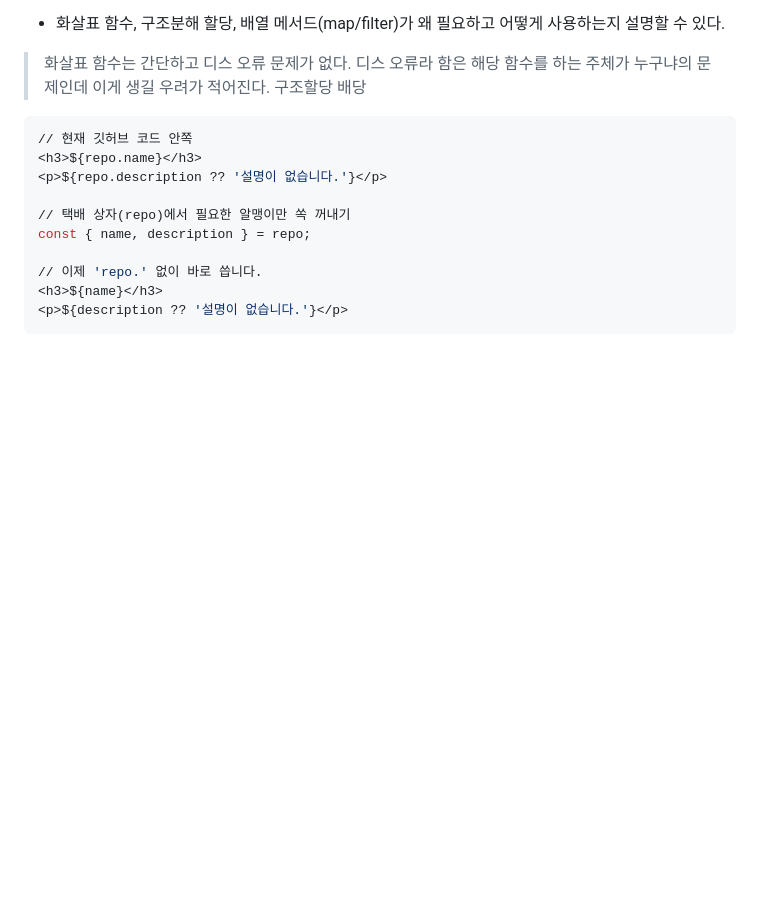
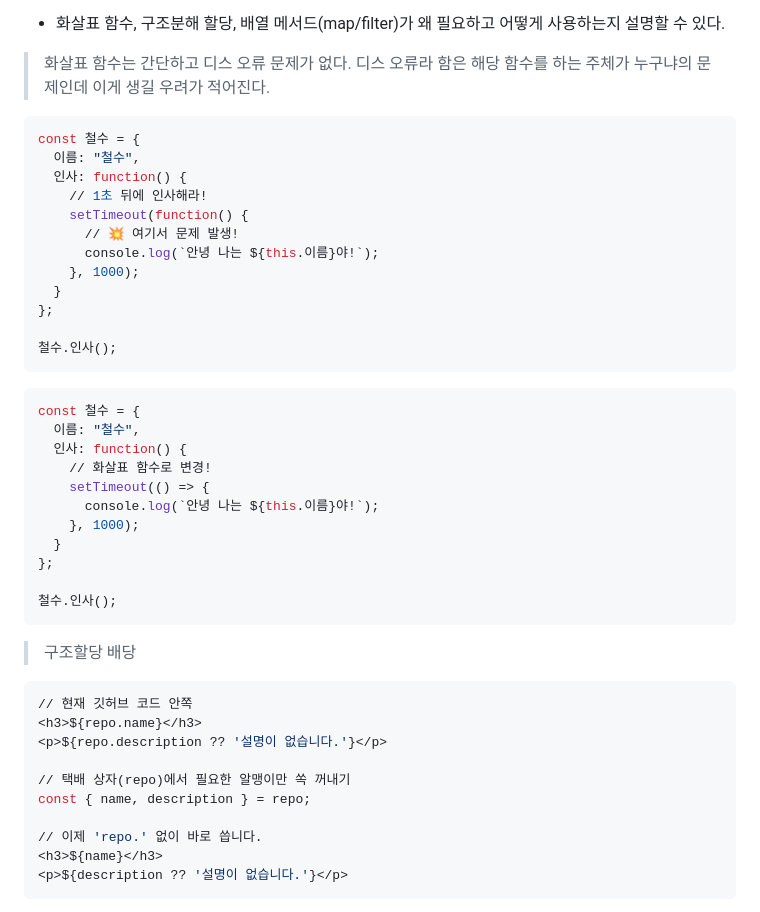
Before and after one commit to jha21vvv/codyssey-b1-01, a Markdown page: docs/README.md, the part around the change. Drawn GitHub-style; blank space fills up the shorter version.

Commit message:
Add examples of arrow functions in README
Added examples demonstrating the use of arrow functions to avoid 'this' context issues in JavaScript.

````diff
--- a/docs/README.md
+++ b/docs/README.md
@@ -192,6 +192,33 @@ docs/
 - 화살표 함수, 구조분해 할당, 배열 메서드(map/filter)가 왜 필요하고 어떻게 사용하는지 설명할 수 있다.
 > 화살표 함수는 간단하고 디스 오류 문제가 없다.
 > 디스 오류라 함은 해당 함수를 하는 주체가 누구냐의 문제인데 이게 생길 우려가 적어진다.
+```bash
+const 철수 = {
+  이름: "철수",
+  인사: function() {
+    // 1초 뒤에 인사해라!
+    setTimeout(function() {
+      // 💥 여기서 문제 발생!
+      console.log(`안녕 나는 ${this.이름}야!`);
+    }, 1000);
+  }
+};
+
+철수.인사();
+```
+```bash
+const 철수 = {
+  이름: "철수",
+  인사: function() {
+    // 화살표 함수로 변경!
+    setTimeout(() => {
+      console.log(`안녕 나는 ${this.이름}야!`);
+    }, 1000);
+  }
+};
+
+철수.인사();
+```
 > 구조할당 배당
 ```bash
 // 현재 깃허브 코드 안쪽
````
